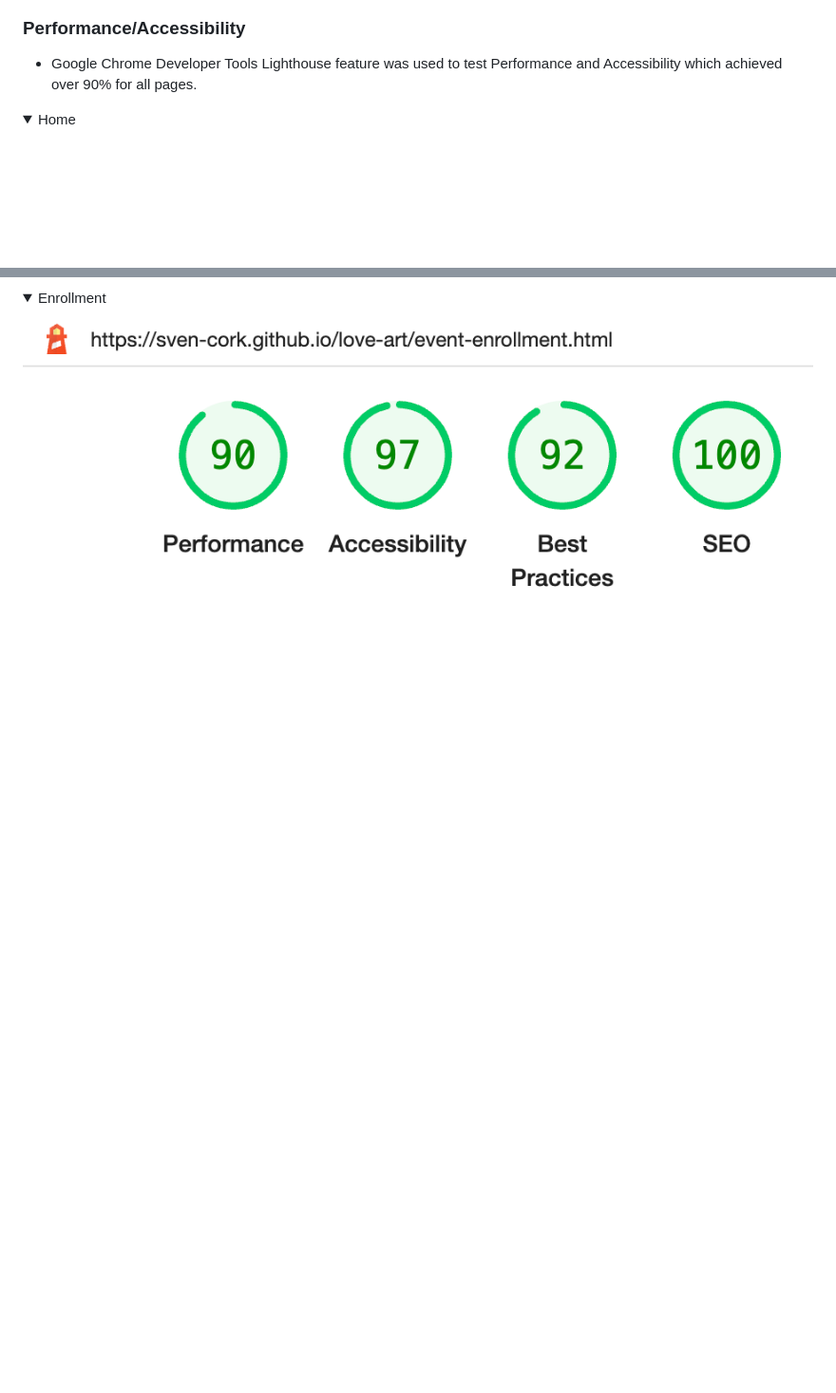
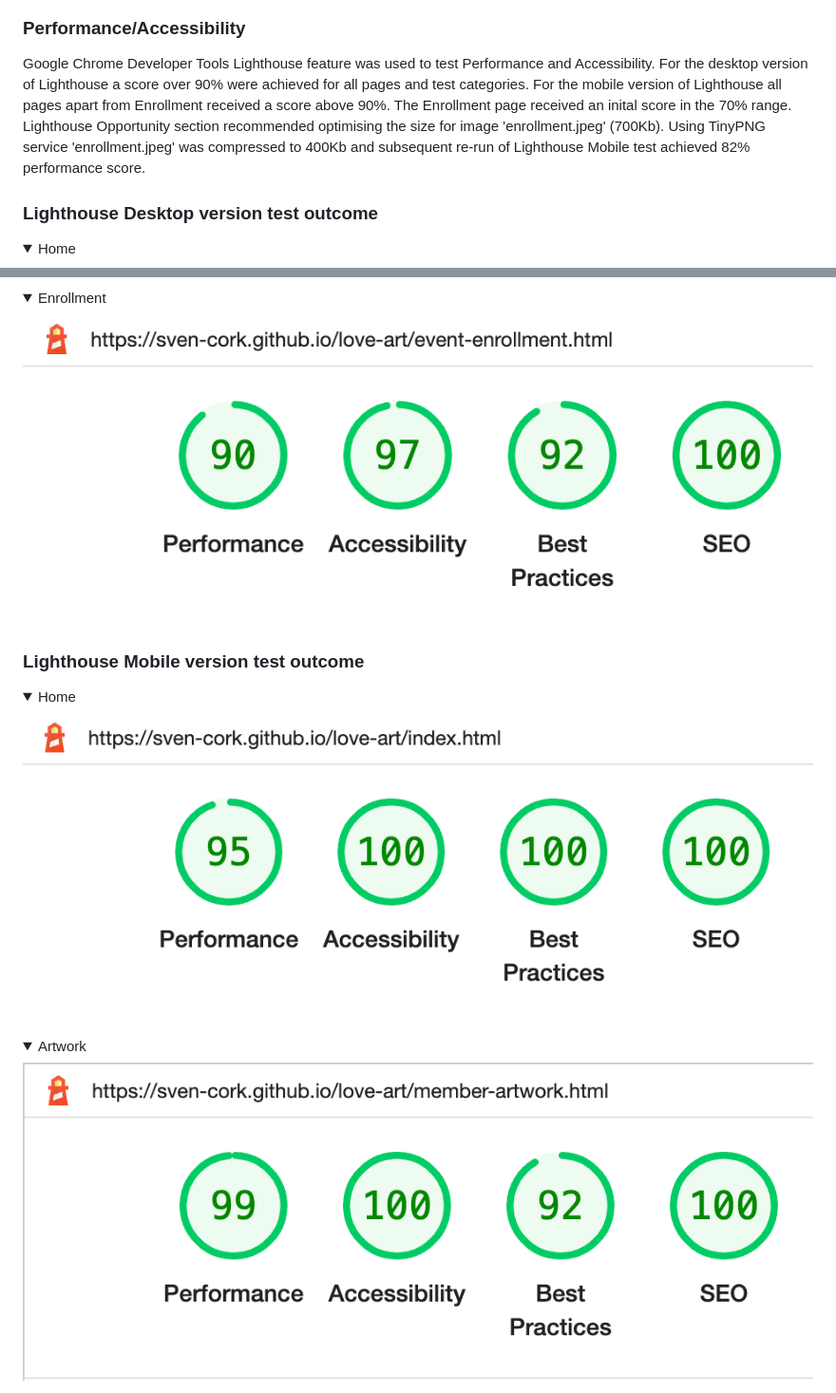
Before and after one commit to sven-cork/love-art, a Markdown page: README.md, 2 parts joined by grey strips. Shown: that part at 95% size. GitHub-like rendering; pictures changed too: assets/images/artwork-lighthouse-mobile.jpg (added), assets/images/home-lighthouse-mobile.jpg (added); folded sections open; blank space fills up the shorter version.

```diff
--- a/README.md
+++ b/README.md
@@ -145,8 +145,11 @@ Visitors will find information about drawing walk events, art classes and drink
 
 ### Performance/Accessibility
 
-- Google Chrome Developer Tools Lighthouse feature was used to test Performance and Accessibility which achieved over 90% for all pages.
+Google Chrome Developer Tools Lighthouse feature was used to test Performance and Accessibility.
+For the desktop version of Lighthouse a score over 90% were achieved for all pages and test categories.
+For the mobile version of Lighthouse all pages apart from Enrollment received a score above 90%. The Enrollment page received an inital score in the 70% range. Lighthouse Opportunity section recommended optimising the size for image 'enrollment.jpeg' (700Kb). Using TinyPNG service 'enrollment.jpeg' was compressed to 400Kb and subsequent re-run of Lighthouse Mobile test achieved 82% performance score.
 
+### Lighthouse Desktop version test outcome
 
 <details>
 <summary>Home</summary>
@@ -169,3 +172,17 @@ Visitors will find information about drawing walk events, art classes and drink
 
 </details>
 
+### Lighthouse Mobile version test outcome
+
+<details>
+<summary>Home</summary>
+
+![Chrome Dev Tools Lighthouse output](/assets/images/home-lighthouse-mobile.jpg)
+
+</details>
+
+<details>
+<summary>Artwork</summary>
+
+![Chrome Dev Tools Lighthouse output](/assets/images/artwork-lighthouse-mobile.jpg)
+
```
Also changed, not shown: other parts of README.md (+9 -0 lines), assets/images/enrollment-lighthouse-mobile.jpg (added).
